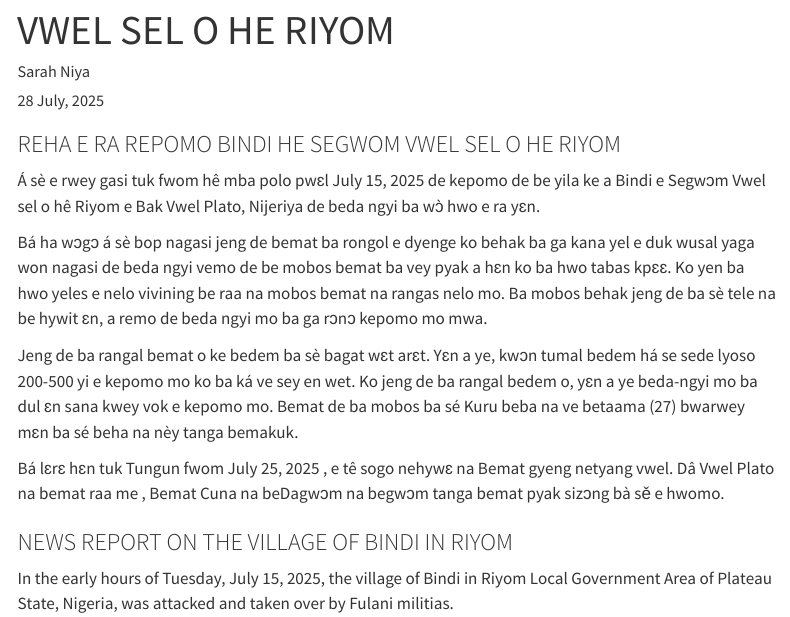
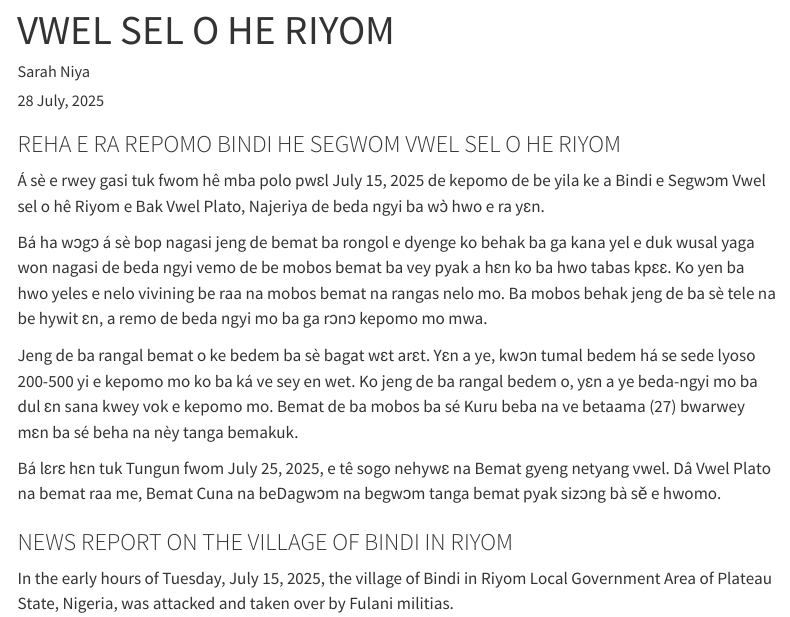
Before and after one commit to BeromLanguageTranslationBoard/BeromLanguageTranslationBoard.github.io, a Quarto document (News/reha_e_ra_repomo_bindi_Jul-28-2025/reha_e_ra_repomo_bindi.qmd): the page in a window 1100 px wide, from 60 px down. Rendered offline with R 4.5, knitr and Pandoc in place of Quarto, with nearby package versions; menus at the side of the page are left out.

Commit message:
more corrections

```diff
--- a/News/reha_e_ra_repomo_bindi_Jul-28-2025/reha_e_ra_repomo_bindi.qmd
+++ b/News/reha_e_ra_repomo_bindi_Jul-28-2025/reha_e_ra_repomo_bindi.qmd
@@ -4,7 +4,7 @@ author:
     - "Sarah Niya"
 date: "28 July, 2025"
 date-format: MMM YYYY
-categories: [Repomo, Ryom,] # self-defined categories
+categories: [Repomo, Ryom, Segwɔm Vwel, ] # self-defined categories
 format: html
 execute:
     eval: true
@@ -16,14 +16,13 @@ jupyter: python3
 
 ### REHA E RA REPOMO BINDI HE SEGWOM VWEL SEL O HE RIYOM
 
-Á sè e rwey gasi tuk fwom hê mba polo pwɛl July 15, 2025 de kepomo de be yila ke a Bindi e Segwɔm Vwel sel o hê Riyom e Bak Vwel Plato, Nijeriya de beda ngyi ba wɔ̀ hwo e ra yɛn.
+Á sè e rwey gasi tuk fwom hê mba polo pwɛl July 15, 2025 de kepomo de be yila ke a Bindi e Segwɔm Vwel sel o hê Riyom e Bak Vwel Plato, Najeriya de beda ngyi ba wɔ̀ hwo e ra yɛn.
 
 Bá ha wɔgɔ á sè bop nagasi jeng de bemat ba rongol e dyenge ko behak ba ga kana yel e duk wusal yaga won nagasi de beda ngyi vemo de be mobos bemat ba vey pyak a hɛn ko ba hwo tabas kpɛɛ. Ko yen ba hwo yeles e nelo vivining be raa na mobos bemat na rangas nelo mo. Ba mobos behak jeng de ba sè tele na be hywit ɛn, a remo de beda ngyi mo ba ga rɔnɔ kepomo mo mwa.
 
 Jeng de ba rangal bemat o ke bedem ba sè bagat wɛt arɛt. Yɛn a ye, kwɔn tumal bedem há se sede lyoso 200-500 yi e kepomo mo ko ba ká ve sey en wet. Ko jeng de ba rangal bedem o, yɛn a ye beda-ngyi mo ba dul ɛn sana kwey vok e kepomo mo. Bemat de ba mobos ba sé Kuru beba na ve betaama (27) bwarwey mɛn ba sé beha na nèy tanga bemakuk.
 
-Bá lɛrɛ hɛn tuk Tungun fwom July 25, 2025 , e tê  sogo nehywɛ na Bemat gyeng netyang vwel. Dâ Vwel Plato na bemat raa me , Bemat Cuna na beDagwɔm na begwɔm tanga bemat pyak sizɔng bà sě e hwomo.
-
+Bá lɛrɛ hɛn tuk Tungun fwom July 25, 2025, e tê  sogo nehywɛ na Bemat gyeng netyang vwel. Dâ Vwel Plato na bemat raa me, Bemat Cuna na beDagwɔm na begwɔm tanga bemat pyak sizɔng bà sě e hwomo.
 
 ### NEWS REPORT ON THE VILLAGE OF BINDI IN RIYOM
 
```
